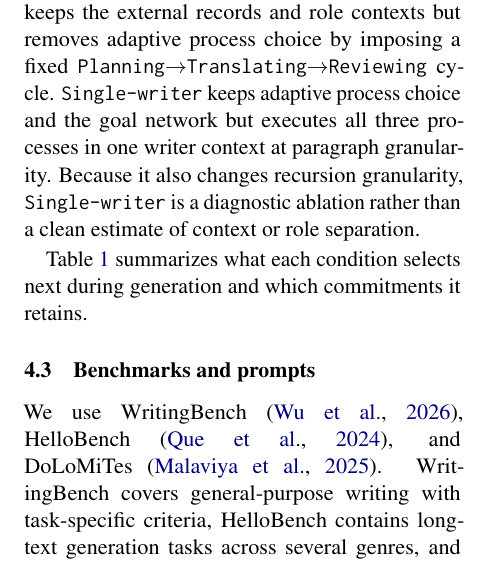
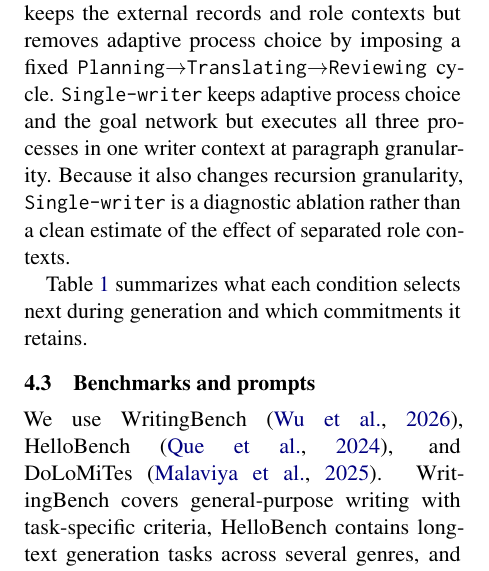
Before and after one commit to shunk031/agentic-cognitive-writing, a LaTeX paper (paper/acl_latex.tex, which reads paper/sec/04_experiments.tex): part of one column of page 4 of 17, cut so that both start at the same text. Compiled offline with pdfLaTeX.

Commit message:
paper: standardize role-context terminology in experiments

```diff
--- a/paper/sec/04_experiments.tex
+++ b/paper/sec/04_experiments.tex
@@ -10,7 +10,7 @@ We compare seven experimental conditions under the same generator and coding-age
 
 The first three conditions separate the presence of structure from the object of adaptive choice. \condSinglePass\ generates the document in one call and therefore makes no intermediate control decision. \condStaged\ executes a fixed \texttt{Pre-Write}$\rightarrow$\texttt{Write}$\rightarrow$\texttt{Re-Write} sequence: it introduces process-like stages but does not choose among them. \condTaskPlanning\ follows the adaptive task-planning pattern of WriteHERE~\cite{xiong2025beyond}, selecting dependency-satisfied nodes from an evolving task graph. It therefore provides adaptive control, but the choice is over task nodes rather than writing processes. These are controlled re-implementations on our generator and coding-agent harness rather than executions of the published systems.
 
-The remaining four conditions start from Agentic CogWriter. We use \condFull\ to denote Agentic CogWriter without an intervention: it keeps the goal network, allows the \texttt{Monitor} to choose among \texttt{Planning}, \texttt{Translating}, and \texttt{Reviewing}, and executes the selected process in its corresponding role context. \condNoGoals\ removes the explicit goal network while retaining adaptive process choice and separated role contexts. \condFixedOrder\ keeps the external records and role contexts but removes adaptive process choice by imposing a fixed \texttt{Planning}$\rightarrow$\texttt{Translating}$\rightarrow$\texttt{Reviewing} cycle. \condSingleWriter\ keeps adaptive process choice and the goal network but executes all three processes in one writer context at paragraph granularity. Because it also changes recursion granularity, \condSingleWriter\ is a diagnostic ablation rather than a clean estimate of context or role separation.
+The remaining four conditions start from Agentic CogWriter. We use \condFull\ to denote Agentic CogWriter without an intervention: it keeps the goal network, allows the \texttt{Monitor} to choose among \texttt{Planning}, \texttt{Translating}, and \texttt{Reviewing}, and executes the selected process in its corresponding role context. \condNoGoals\ removes the explicit goal network while retaining adaptive process choice and separated role contexts. \condFixedOrder\ keeps the external records and role contexts but removes adaptive process choice by imposing a fixed \texttt{Planning}$\rightarrow$\texttt{Translating}$\rightarrow$\texttt{Reviewing} cycle. \condSingleWriter\ keeps adaptive process choice and the goal network but executes all three processes in one writer context at paragraph granularity. Because it also changes recursion granularity, \condSingleWriter\ is a diagnostic ablation rather than a clean estimate of the effect of separated role contexts.
 
 Table~\ref{tab:experimental-conditions} summarizes what each condition selects next during generation and which commitments it retains.
 \input{tab/experiments-architecture-comparison}
```
